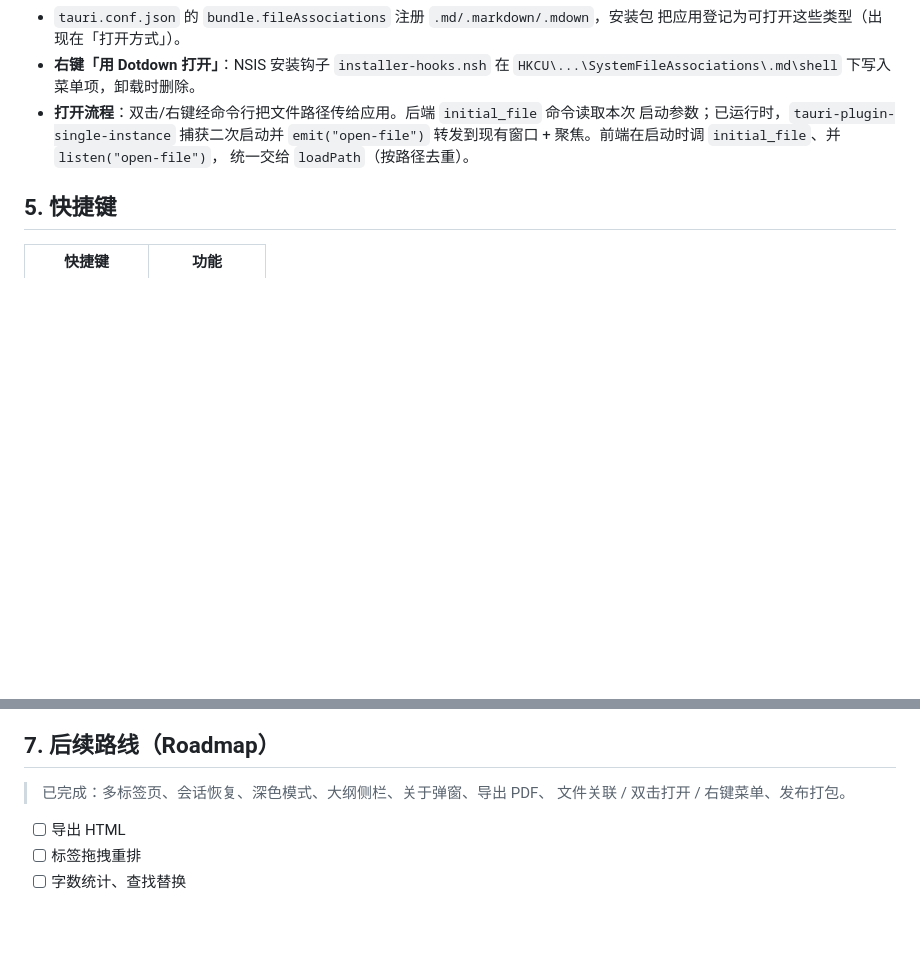
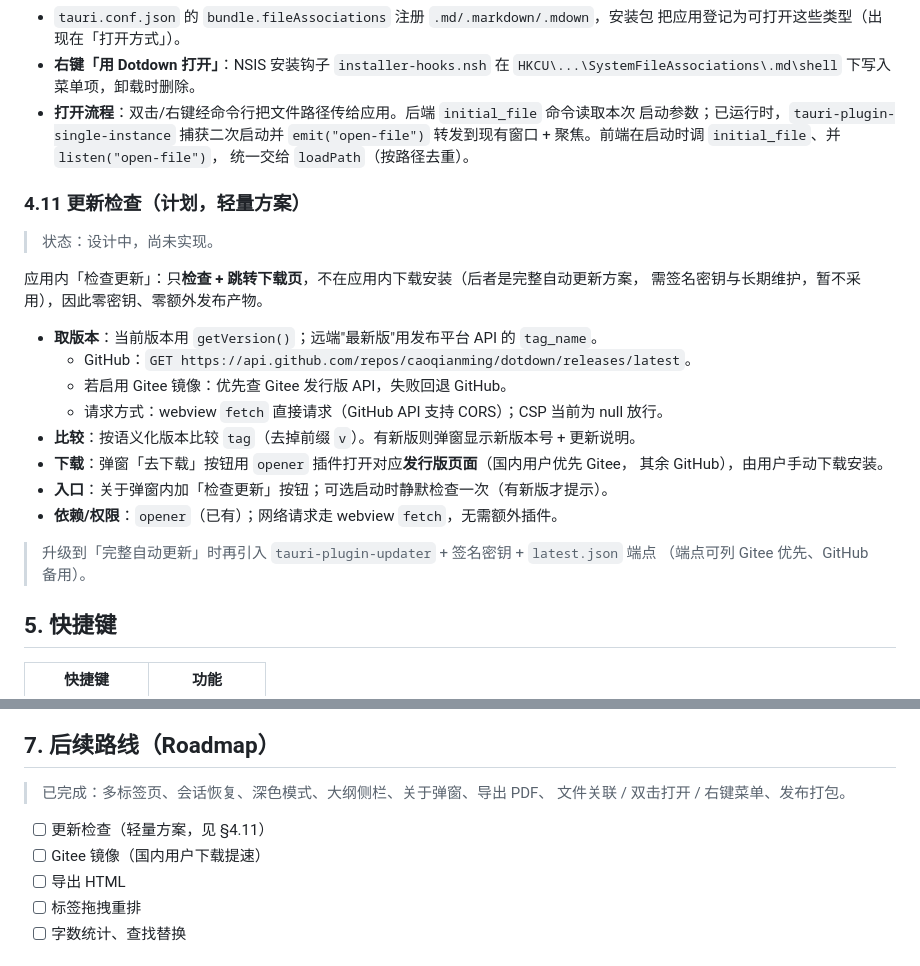
Before and after one commit to caoqianming/dotdown, a Markdown page: design.md, 2 parts joined by grey strips. Rendered like a GitHub page; blank space fills up the shorter version.

Commit message:
docs(design): 记录轻量更新检查方案（§4.11）+ 路线图
Co-Authored-By: Claude Opus 4.8 (1M context) <noreply@anthropic.com>

```diff
--- a/design.md
+++ b/design.md
@@ -165,6 +165,26 @@ interface PersistedTab {
   转发到现有窗口 + 聚焦。前端在启动时调 `initial_file`、并 `listen("open-file")`，
   统一交给 `loadPath`（按路径去重）。
 
+### 4.11 更新检查（计划，轻量方案）
+
+> 状态：设计中，尚未实现。
+
+应用内「检查更新」：只**检查 + 跳转下载页**，不在应用内下载安装（后者是完整自动更新方案，
+需签名密钥与长期维护，暂不采用），因此零密钥、零额外发布产物。
+
+- **取版本**：当前版本用 `getVersion()`；远端"最新版"用发布平台 API 的 `tag_name`。
+  - GitHub：`GET https://api.github.com/repos/caoqianming/dotdown/releases/latest`。
+  - 若启用 Gitee 镜像：优先查 Gitee 发行版 API，失败回退 GitHub。
+  - 请求方式：webview `fetch` 直接请求（GitHub API 支持 CORS）；CSP 当前为 null 放行。
+- **比较**：按语义化版本比较 `tag`（去掉前缀 `v`）。有新版则弹窗显示新版本号 + 更新说明。
+- **下载**：弹窗「去下载」按钮用 `opener` 插件打开对应**发行版页面**（国内用户优先 Gitee，
+  其余 GitHub），由用户手动下载安装。
+- **入口**：关于弹窗内加「检查更新」按钮；可选启动时静默检查一次（有新版才提示）。
+- **依赖/权限**：`opener`（已有）；网络请求走 webview `fetch`，无需额外插件。
+
+> 升级到「完整自动更新」时再引入 `tauri-plugin-updater` + 签名密钥 + `latest.json` 端点
+> （端点可列 Gitee 优先、GitHub 备用）。
+
 ## 5. 快捷键
 
 | 快捷键 | 功能 |
@@ -192,6 +212,8 @@ interface PersistedTab {
 > 已完成：多标签页、会话恢复、深色模式、大纲侧栏、关于弹窗、导出 PDF、
 > 文件关联 / 双击打开 / 右键菜单、发布打包。
 
+- [ ] 更新检查（轻量方案，见 §4.11）
+- [ ] Gitee 镜像（国内用户下载提速）
 - [ ] 导出 HTML
 - [ ] 标签拖拽重排
 - [ ] 字数统计、查找替换
```
